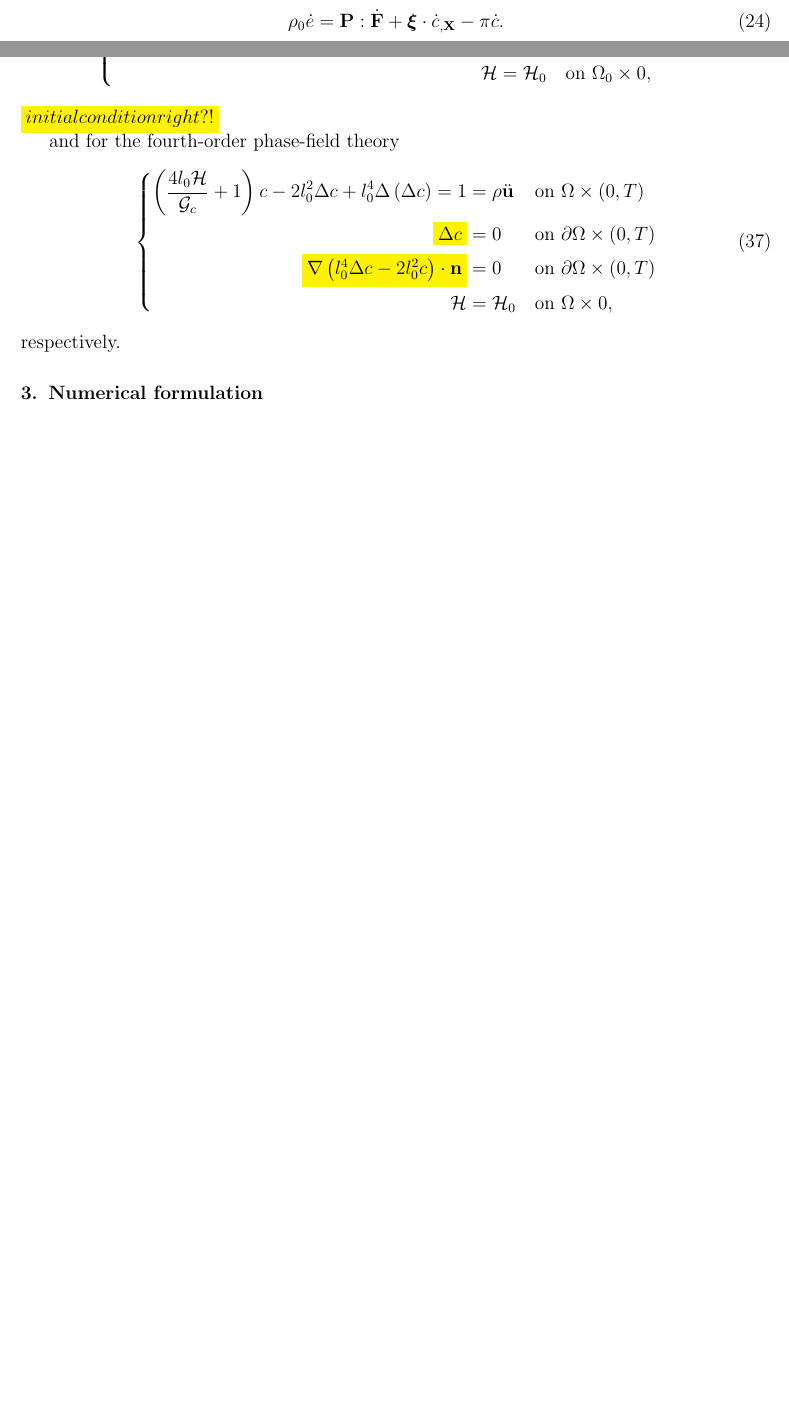
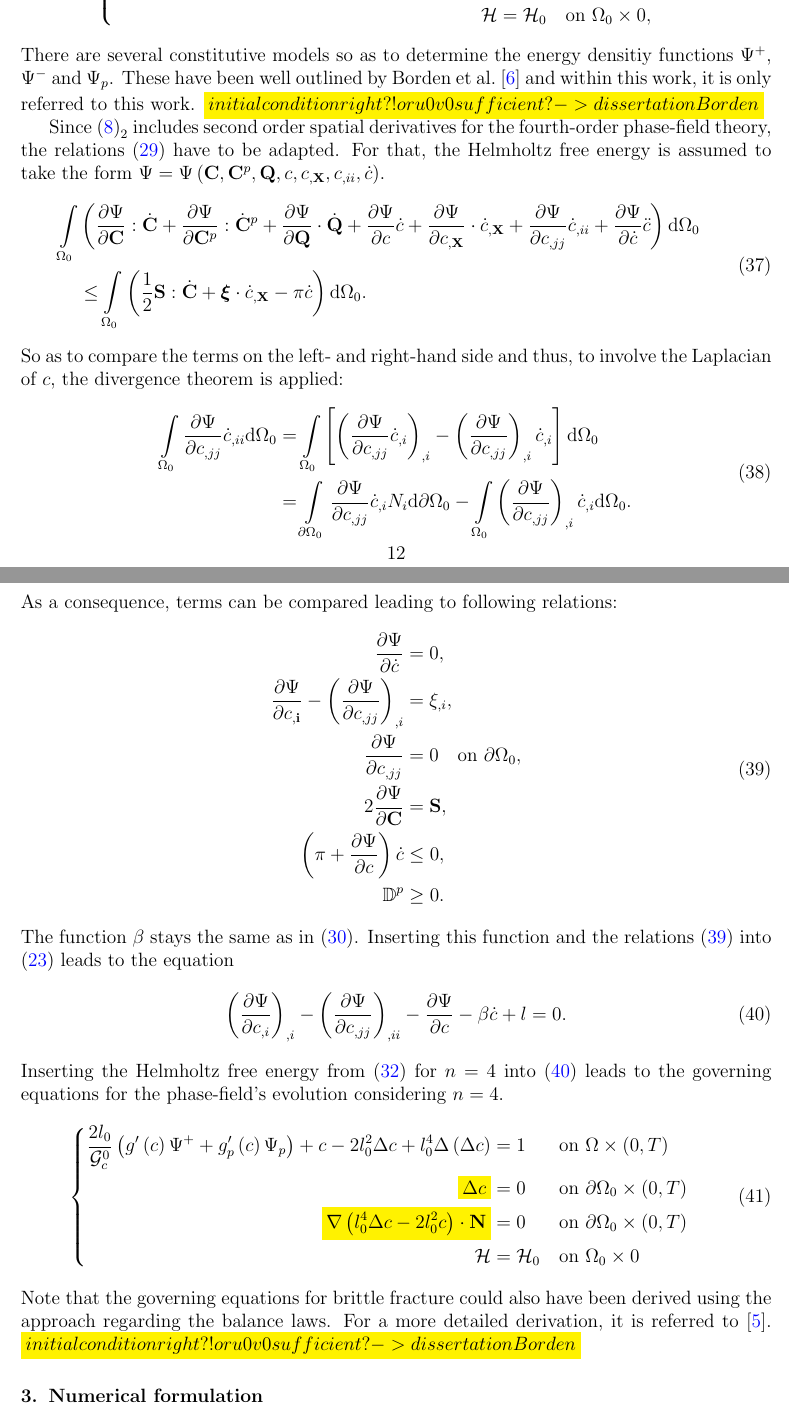
Before and after one commit to MrRoehrich/SeminarWork, a LaTeX paper (report/elsarticle-template.tex, which reads report/input/phasefield_formulation.tex): two parts of pages 10 and 12 of 18 before the commit and two parts of pages 12 and 13 of 19 after it, joined at a grey line, cut so that both start at the same text, the shorter picture padded with empty space. Compiled offline with pdfLaTeX.

Commit message:
report: ductile ph_formul finished

```diff
--- a/report/input/phasefield_formulation.tex
+++ b/report/input/phasefield_formulation.tex
@@ -200,2 +200 @@ The energy balance with $e$ describing the internal energy per unit mass density
 \begin{equation} \label{eq:energy_balance}
-	\rho_{0}\dot{e}=\mathbf{P}:\dot{\mathbf{F}}+\bm{\xi}\cdot\dot{c}_{,\mathbf{X}}-\pi\dot{c}.
@@ -273,19 +270,48 @@ Having $\left<\cdot\right>$ defined as in \eqref{eq:spectr_decomp}, the term $\P
 \begin{equation} \label{eq:c2_equil_ductile}
 	\left\{\begin{alignedat}{2}
 		\dfrac{2l_{0}}{\mathcal{G}_{c}^{0}}\left(\beta_{e}g'\left(c\right)+\beta_{p}g_{p}'\left(c\right)\left<\Psi_{p}-\Psi_{0}\right>\right) + c - 4l_{0}^{2}\Delta c\ &= 1 && \quad\text{on } \Omega_{0}\times\left(0,T\right) \\
-		\hl{\nabla c\cdot\mathbf{N}} &= 0 && \quad \text{on } \partial\Omega_{0}\times\left(0,T\right) \\
+		\hl{c_{,\mathbf{X}}\cdot\mathbf{N}} &= 0 && \quad \text{on } \partial\Omega_{0}\times\left(0,T\right) \\
 		\mathcal{H} &= \mathcal{H}_{0} && \quad \text{on } \Omega_{0}\times0,
 	\end{alignedat}\right.
 \end{equation}
-\hl{initial condition right?!}
+There are several constitutive models so as to determine the energy densitiy functions $\Psi^{+}$, $\Psi^{-}$ and $\Psi_{p}$. These have been well outlined by \citet{03_PF_ductile} and within this work, it is only referred to this work. \hl{initial condition right?! or u0 v0 sufficient? -> dissertation Borden}
 
-and for the fourth-order phase-field theory
+Since $\eqref{eq:crack_dens_fctals}_{2}$ includes second order spatial derivatives for the fourth-order phase-field theory, the relations \eqref{eq:relations_cons2} have to be adapted. For that, the Helmholtz free energy is assumed to take the form $\Psi=\Psi\left(\mathbf{C},\mathbf{C}^{p},\mathbf{Q},c,c_{,\mathbf{X}},c_{,ii},\dot{c}\right)$.
+\begin{equation} \label{eq:thermodyn_cons4}
+	\begin{aligned}
+	\int\limits_{\Omega_{0}}&\left(\dfrac{\partial\Psi}{\partial\mathbf{C}}:\dot{\mathbf{C}}+\dfrac{\partial\Psi}{\partial\mathbf{C}^{p}}:\dot{\mathbf{C}}^{p}+\dfrac{\partial\Psi}{\partial\mathbf{Q}}\cdot\dot{\mathbf{Q}}+\dfrac{\partial\Psi}{\partial c}\dot{c}+\dfrac{\partial\Psi}{\partial c_{,\mathbf{X}}}\cdot\dot{c}_{,\mathbf{X}}+\dfrac{\partial\Psi}{\partial c_{,jj}}\dot{c}_{,ii}+\dfrac{\partial\Psi}{\partial\dot{c}}\ddot{c}\right)\mathrm{d}\Omega_{0} \\
+	&\leq \int\limits_{\Omega_{0}}\left(\dfrac{1}{2}\mathbf{S}:\dot{\mathbf{C}}+\bm{\xi}\cdot\dot{c}_{,\mathbf{X}}-\pi\dot{c}\right)\mathrm{d}\Omega_{0}.
+	\end{aligned}
+\end{equation}
+So as to compare the terms on the left- and right-hand side and thus, to involve the Laplacian of $c$, the divergence theorem is applied:
+\begin{equation} \label{eq:div_theorem_Lapl_c}
+	\begin{aligned}
+		\int\limits_{\Omega_{0}}\dfrac{\partial\Psi}{\partial c_{,jj}}\dot{c}_{,ii}\mathrm{d}\Omega_{0} &= \int\limits_{\Omega_{0}}\left[\left(\dfrac{\partial\Psi}{\partial c_{,jj}}\dot{c}_{,i}\right)_{,i}-\left(\dfrac{\partial\Psi}{\partial c_{,jj}}\right)_{,i}\dot{c}_{,i}\right]\mathrm{d}\Omega_{0} \\
+		&= \int\limits_{\partial\Omega_{0}}\dfrac{\partial\Psi}{\partial c_{,jj}}\dot{c}_{,i}N_{i}\mathrm{d}\partial\Omega_{0}-\int\limits_{\Omega_{0}}\left(\dfrac{\partial\Psi}{\partial c_{,jj}}\right)_{,i}\dot{c}_{,i}\mathrm{d}\Omega_{0}.
+	\end{aligned}
+\end{equation}
+As a consequence, terms can be compared leading to following relations:
+\begin{equation} \label{eq:relations_cons4}
+	\begin{aligned}
+		\dfrac{\partial\Psi}{\partial\dot{c}} &= 0, \\
+		\dfrac{\partial\Psi}{\partial c_{,\mathbf{i}}} -\left(\dfrac{\partial\Psi}{\partial c_{,jj}}\right)_{,i} &= \xi_{,i}, \\
+		\dfrac{\partial\Psi}{\partial c_{,jj}} &= 0 \quad \text{on } \partial\Omega_{0}, \\
+		2\dfrac{\partial\Psi}{\partial\mathbf{C}} &= \mathbf{S}, \\
+		\left(\pi+\dfrac{\partial\Psi}{\partial c}\right)\dot{c} &\leq 0, \\
+		\mathbb{D}^{p} &\geq 0.
+	\end{aligned}
+\end{equation}
+The function $\beta$ stays the same as in \eqref{eq:relation_cons_beta}. Inserting this function and the relations \eqref{eq:relations_cons4} into \eqref{eq:microforce_balance} leads to the equation
+\begin{equation} \label{eq:balance_law_c4_ductile}
+	\left(\dfrac{\partial\Psi}{\partial c_{,i}}\right)_{,i}-\left(\dfrac{\partial\Psi}{\partial c_{,jj}}\right)_{,ii}-\dfrac{\partial\Psi}{\partial c}-\beta\dot{c}+l=0.
+\end{equation}
+Inserting the Helmholtz free energy from \eqref{eq:Helmholtz_ductile2} for $n=4$ into \eqref{eq:balance_law_c4_ductile} leads to the governing equations for the phase-field's evolution considering $n=4$.
 \begin{equation} \label{eq:c4_equil_ductile}
-		 \left\{\begin{alignedat}{2}
-\left(\frac{4l_{0}\mathcal{H}}{\mathcal{G}_{c}}+1\right)c - 2l_{0}^{2}\Delta c + l_{0}^{4}\Delta\left(\Delta c\right)=1 &= \rho\ddot{\mathbf{u}} && \quad\text{on } \Omega\times\left(0,T\right) \\
-\hl{\Delta c} &= 0 && \quad \text{on } \partial\Omega\times\left(0,T\right) \\
-\hl{\nabla\left(l_{0}^{4}\Delta c-2l_{0}^{2}c\right)\cdot\mathbf{n}} &= 0 && \quad \text{on } \partial\Omega\times\left(0,T\right) \\
-\mathcal{H} &= \mathcal{H}_{0} && \quad \text{on } \Omega\times0,
-\end{alignedat}\right.
+	\left\{\begin{alignedat}{2}
+		\dfrac{2l_{0}}{\mathcal{G}_{c}^{0}}\left(g'\left(c\right)\Psi^{+}+g_{p}'\left(c\right)\Psi_{p}\right) + c - 2l_{0}^{2}\Delta c +l_{0}^{4}\Delta\left(\Delta c\right) &= 1 && \quad\text{on } \Omega\times\left(0,T\right) \\
+		\hl{\Delta c} &= 0 && \quad \text{on } \partial\Omega_{0}\times\left(0,T\right) \\
+		\hl{\nabla\left(l_{0}^{4}\Delta c-2l_{0}^{2}c\right)\cdot\mathbf{N}} &= 0 && \quad \text{on } \partial\Omega_{0}\times\left(0,T\right) \\
+\mathcal{H} &= \mathcal{H}_{0} && \quad \text{on } \Omega_{0}\times0
+	\end{alignedat}\right.
 \end{equation}
-respectively.
+Note that the governing equations for brittle fracture could also have been derived using the approach regarding the balance laws. For a more detailed derivation, it is referred to \citep{11_PF_DissBorden}. \hl{initial condition right?! or u0 v0 sufficient? -> dissertation Borden}
```
Also changed, not shown: report/input/literature.bib (+8 -0 lines), report/input/phasefield_formulation.tex (56 more changed lines).
